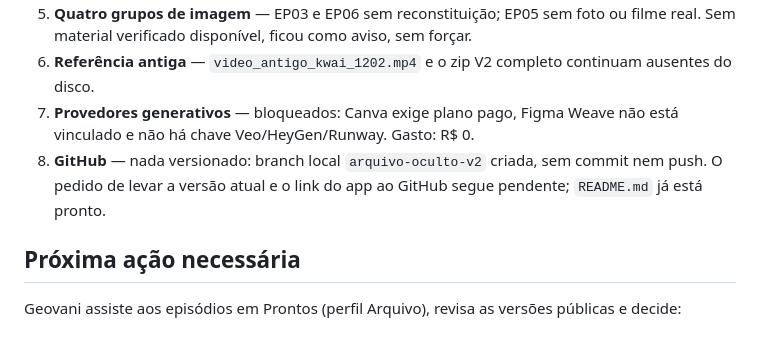
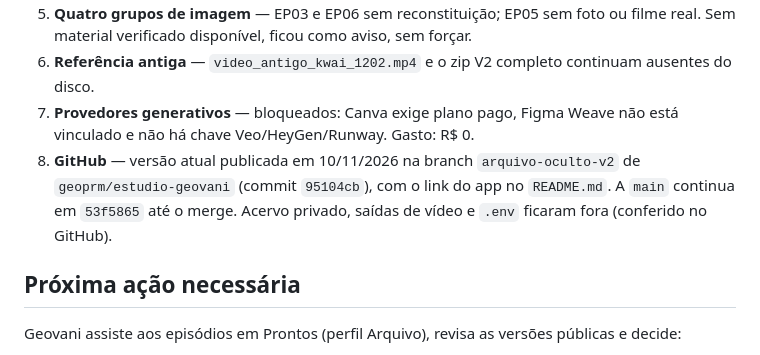
Before and after one commit to geoprm/estudio-geovani, a Markdown page: PROJECT_STATUS.md, the part around the change. Drawn GitHub-style.

```diff
--- a/PROJECT_STATUS.md
+++ b/PROJECT_STATUS.md
@@ -50,7 +50,7 @@ Atualizado em 10/11/2026. Estados: **verified** (com evidência), **partial**, *
 5. **Quatro grupos de imagem** — EP03 e EP06 sem reconstituição; EP05 sem foto ou filme real. Sem material verificado disponível, ficou como aviso, sem forçar.
 6. **Referência antiga** — `video_antigo_kwai_1202.mp4` e o zip V2 completo continuam ausentes do disco.
 7. **Provedores generativos** — bloqueados: Canva exige plano pago, Figma Weave não está vinculado e não há chave Veo/HeyGen/Runway. Gasto: R$ 0.
-8. **GitHub** — nada versionado: branch local `arquivo-oculto-v2` criada, sem commit nem push. O pedido de levar a versão atual e o link do app ao GitHub segue pendente; `README.md` já está pronto.
+8. **GitHub** — versão atual publicada em 10/11/2026 na branch `arquivo-oculto-v2` de `geoprm/estudio-geovani` (commit `95104cb`), com o link do app no `README.md`. A `main` continua em `53f5865` até o merge. Acervo privado, saídas de vídeo e `.env` ficaram fora (conferido no GitHub).
 
 ## Próxima ação necessária
 
```
Also changed, not shown: CHANGELOG.md (+4 -0 lines).
